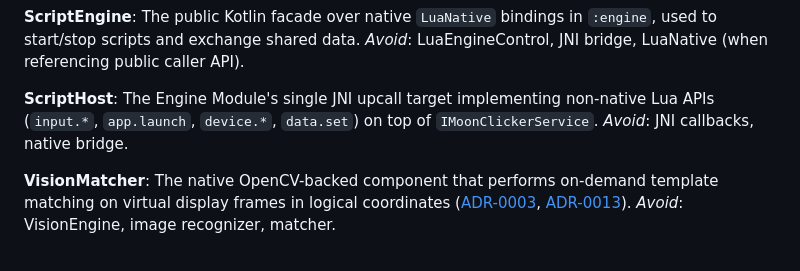
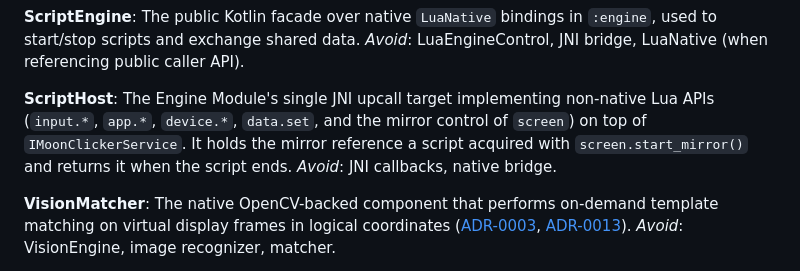
Before and after one commit to kuomartin/MoonClicker, a Markdown page: CONTEXT.md, the part around the change. Rendered like a GitHub page.

Commit message:
docs: CONTEXT.md 的 ScriptHost 涵蓋 screen 的鏡像控制與鏡像引用
Fixes #176

Co-Authored-By: Claude Opus 5.5 <noreply@anthropic.com>

```diff
--- a/CONTEXT.md
+++ b/CONTEXT.md
@@ -81,7 +81,7 @@ The public Kotlin facade over native `LuaNative` bindings in `:engine`, used to
 _Avoid_: LuaEngineControl, JNI bridge, LuaNative (when referencing public caller API).
 
 **ScriptHost**:
-The Engine Module's single JNI upcall target implementing non-native Lua APIs (`input.*`, `app.launch`, `device.*`, `data.set`) on top of `IMoonClickerService`.
+The Engine Module's single JNI upcall target implementing non-native Lua APIs (`input.*`, `app.*`, `device.*`, `data.set`, and the mirror control of `screen`) on top of `IMoonClickerService`. It holds the mirror reference a script acquired with `screen.start_mirror()` and returns it when the script ends.
 _Avoid_: JNI callbacks, native bridge.
 
 **VisionMatcher**:
```
